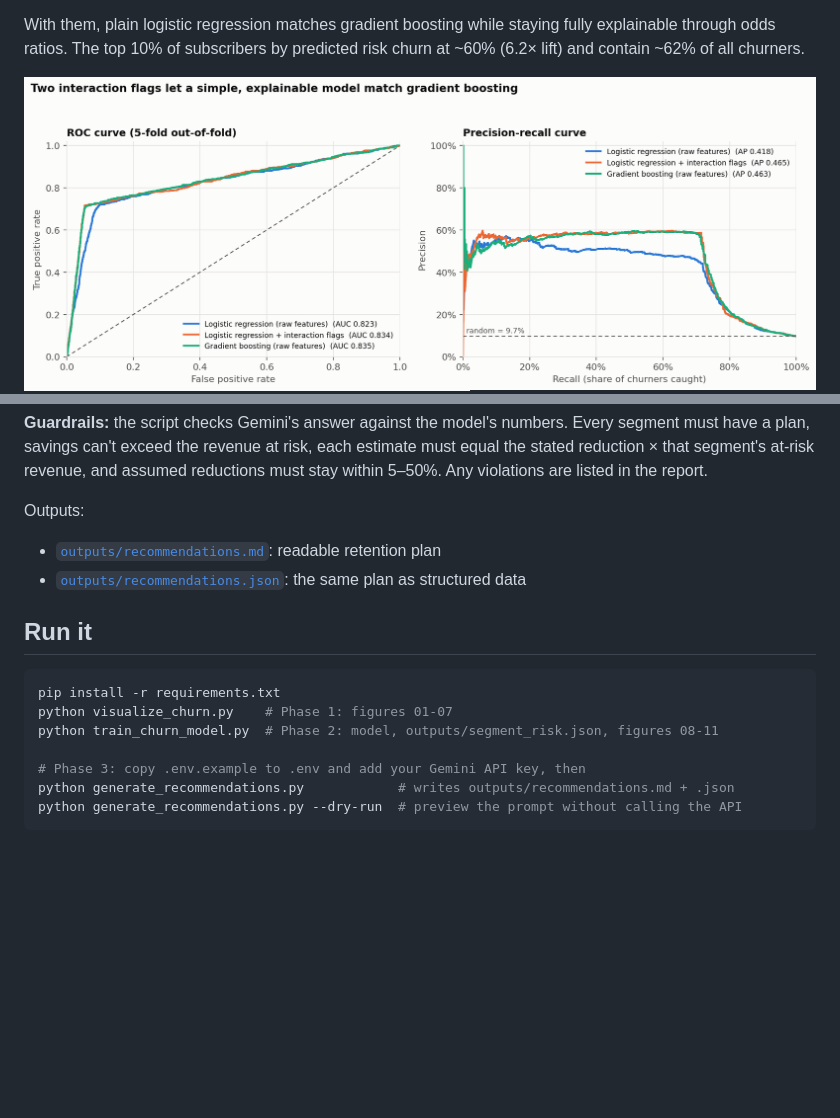
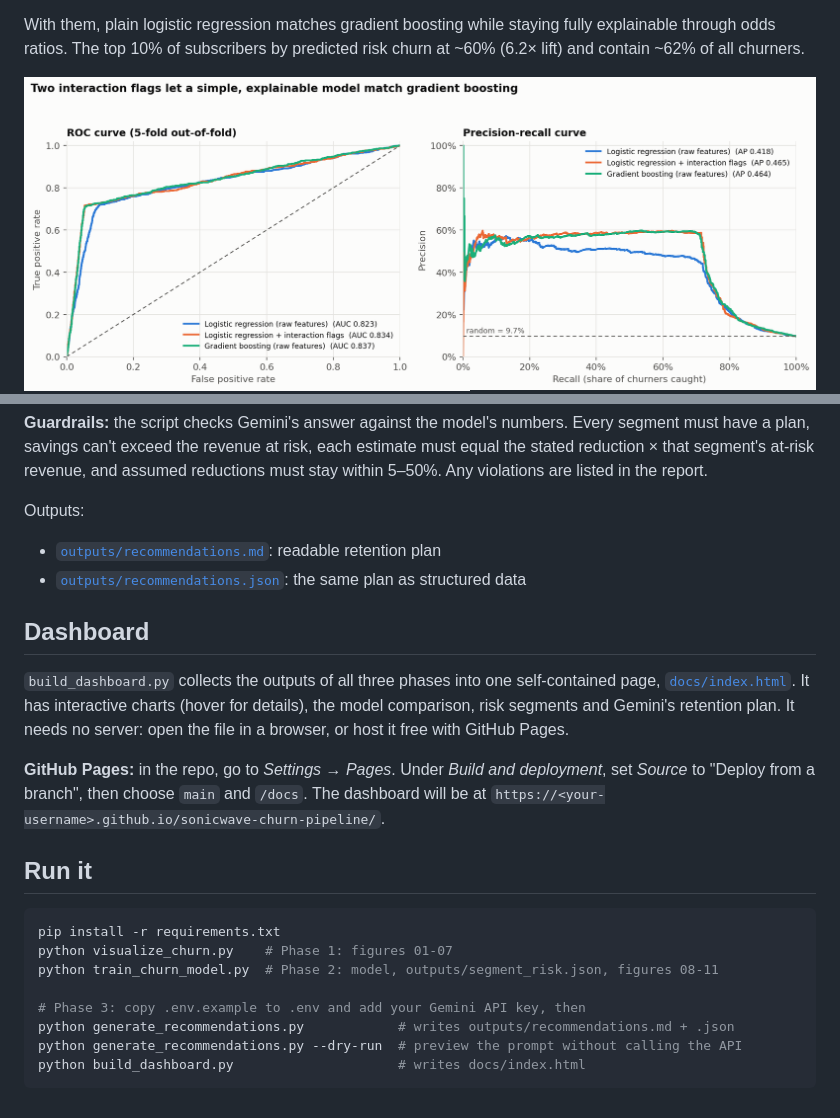
Before and after one commit to aphilippopoulos248/ChurnRateAnalyzer, a Markdown page: README.md, 2 parts joined by grey strips. GitHub-like rendering; pictures changed too: figures/08_model_comparison.png, figures/09_churn_drivers_odds_ratios.png; blank space fills up the shorter version.

````diff
--- a/README.md
+++ b/README.md
@@ -105,6 +105,12 @@ Outputs:
 - [`outputs/recommendations.md`](outputs/recommendations.md): readable retention plan
 - [`outputs/recommendations.json`](outputs/recommendations.json): the same plan as structured data
 
+## Dashboard
+
+`build_dashboard.py` collects the outputs of all three phases into one self-contained page, [`docs/index.html`](docs/index.html). It has interactive charts (hover for details), the model comparison, risk segments and Gemini's retention plan. It needs no server: open the file in a browser, or host it free with GitHub Pages.
+
+**GitHub Pages:** in the repo, go to *Settings → Pages*. Under *Build and deployment*, set *Source* to "Deploy from a branch", then choose `main` and `/docs`. The dashboard will be at `https://<your-username>.github.io/sonicwave-churn-pipeline/`.
+
 ## Run it
 
 ```bash
@@ -115,4 +121,5 @@ python train_churn_model.py  # Phase 2: model, outputs/segment_risk.json, figure
 # Phase 3: copy .env.example to .env and add your Gemini API key, then
 python generate_recommendations.py            # writes outputs/recommendations.md + .json
 python generate_recommendations.py --dry-run  # preview the prompt without calling the API
+python build_dashboard.py                     # writes docs/index.html
 ```
````
Also changed, not shown: outputs/recommendations.md (added, +120 -0 lines), figures/10_calibration.png, figures/11_risk_segments.png, 8 other files.
